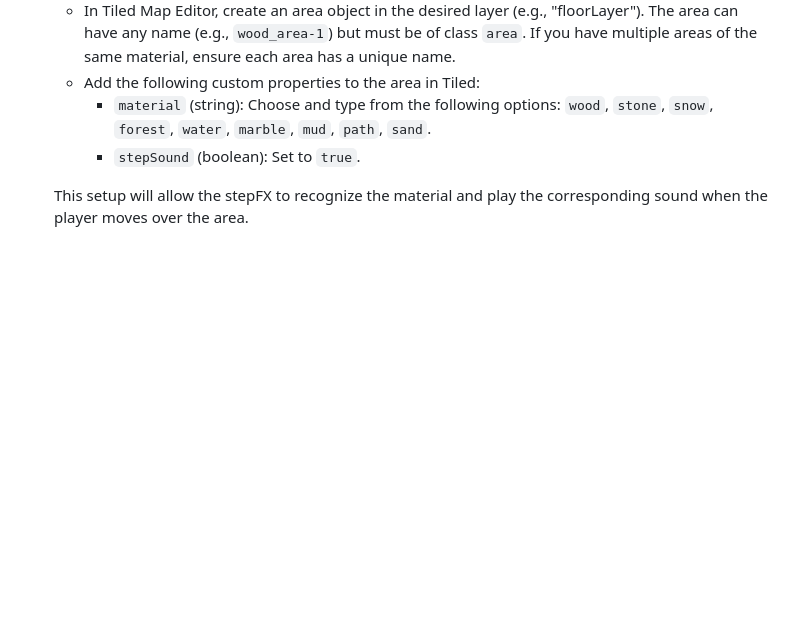
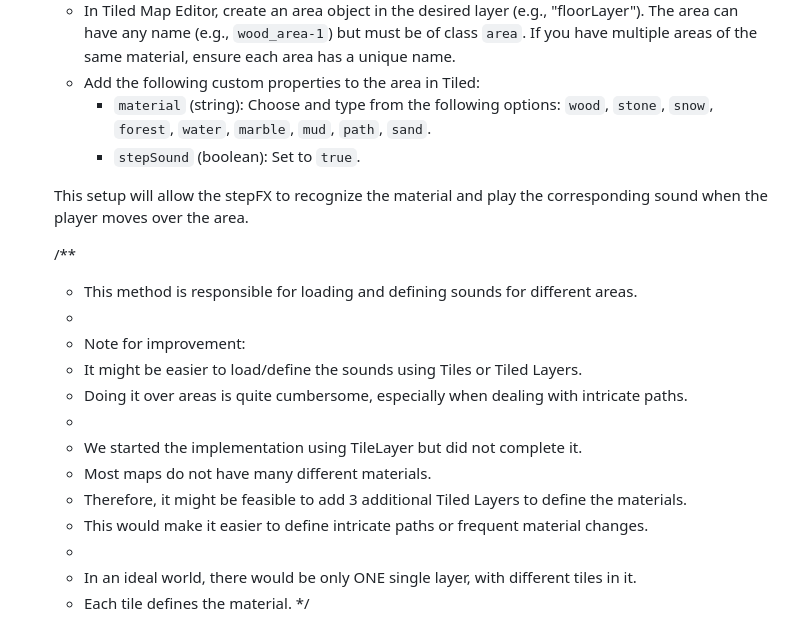
Before and after one commit to KomponentAB/stepFX, a Markdown page: README.md, the part around the change. Rendered like a GitHub page; blank space fills up the shorter version.

```diff
--- a/README.md
+++ b/README.md
@@ -88,3 +88,19 @@ Or see a video of it in motion [HERE](https://rec.cocreation.world/8YwkJZHL)!
       - `stepSound` (boolean): Set to `true`.
 
     This setup will allow the stepFX to recognize the material and play the corresponding sound when the player moves over the area.
+
+    /**
+     * This method is responsible for loading and defining sounds for different areas.
+     *
+     * Note for improvement:
+     * It might be easier to load/define the sounds using Tiles or Tiled Layers.
+     * Doing it over areas is quite cumbersome, especially when dealing with intricate paths.
+     *
+     * We started the implementation using TileLayer but did not complete it.
+     * Most maps do not have many different materials.
+     * Therefore, it might be feasible to add 3 additional Tiled Layers to define the materials.
+     * This would make it easier to define intricate paths or frequent material changes.
+     *
+     * In an ideal world, there would be only ONE single layer, with different tiles in it.
+     * Each tile defines the material.
+     */
```
